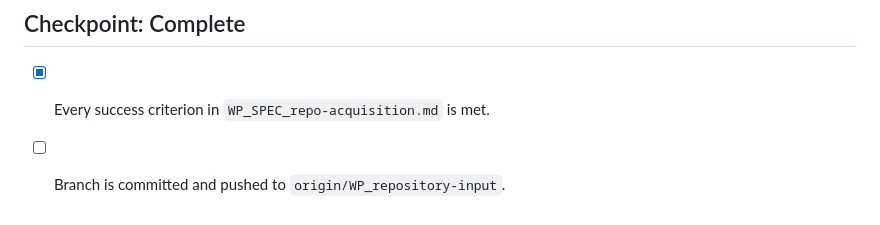
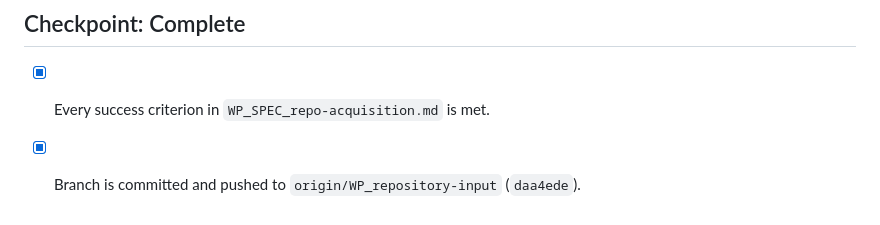
Before and after one commit to codezxsWIN/radius, a Markdown page: tasks/todo.md, the part around the change. GitHub-like rendering.

```diff
--- a/tasks/todo.md
+++ b/tasks/todo.md
@@ -112,4 +112,4 @@ Estimated scope: medium, four files.
 ## Checkpoint: Complete
 
 - [x] Every success criterion in `WP_SPEC_repo-acquisition.md` is met.
-- [ ] Branch is committed and pushed to `origin/WP_repository-input`.
+- [x] Branch is committed and pushed to `origin/WP_repository-input` (`daa4ede`).
```
Also changed, not shown: WP_PROJECT_CONTINUATION_PROMPT.md (+1 -0 lines), tasks/plan.md (+1 -1 lines).
